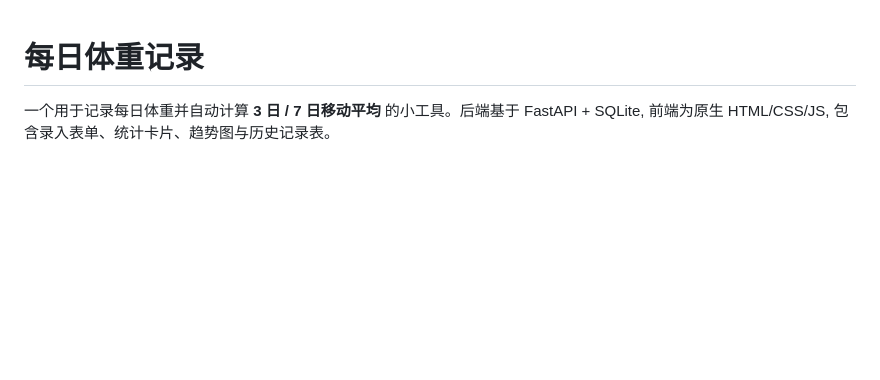
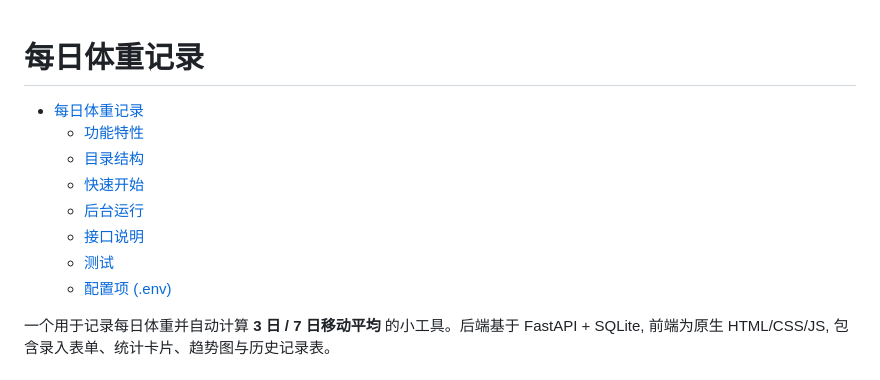
Before and after one commit to peilongchencc/weights, a Markdown page: README.md, the part around the change. Drawn GitHub-style; blank space fills up the shorter version.

Commit message:
添加目录

```diff
--- a/README.md
+++ b/README.md
@@ -1,4 +1,13 @@
 # 每日体重记录
+
+- [每日体重记录](#每日体重记录)
+  - [功能特性](#功能特性)
+  - [目录结构](#目录结构)
+  - [快速开始](#快速开始)
+  - [后台运行](#后台运行)
+  - [接口说明](#接口说明)
+  - [测试](#测试)
+  - [配置项 (.env)](#配置项-env)
 
 一个用于记录每日体重并自动计算 **3 日 / 7 日移动平均** 的小工具。后端基于 FastAPI + SQLite, 前端为原生 HTML/CSS/JS, 包含录入表单、统计卡片、趋势图与历史记录表。
 
```
